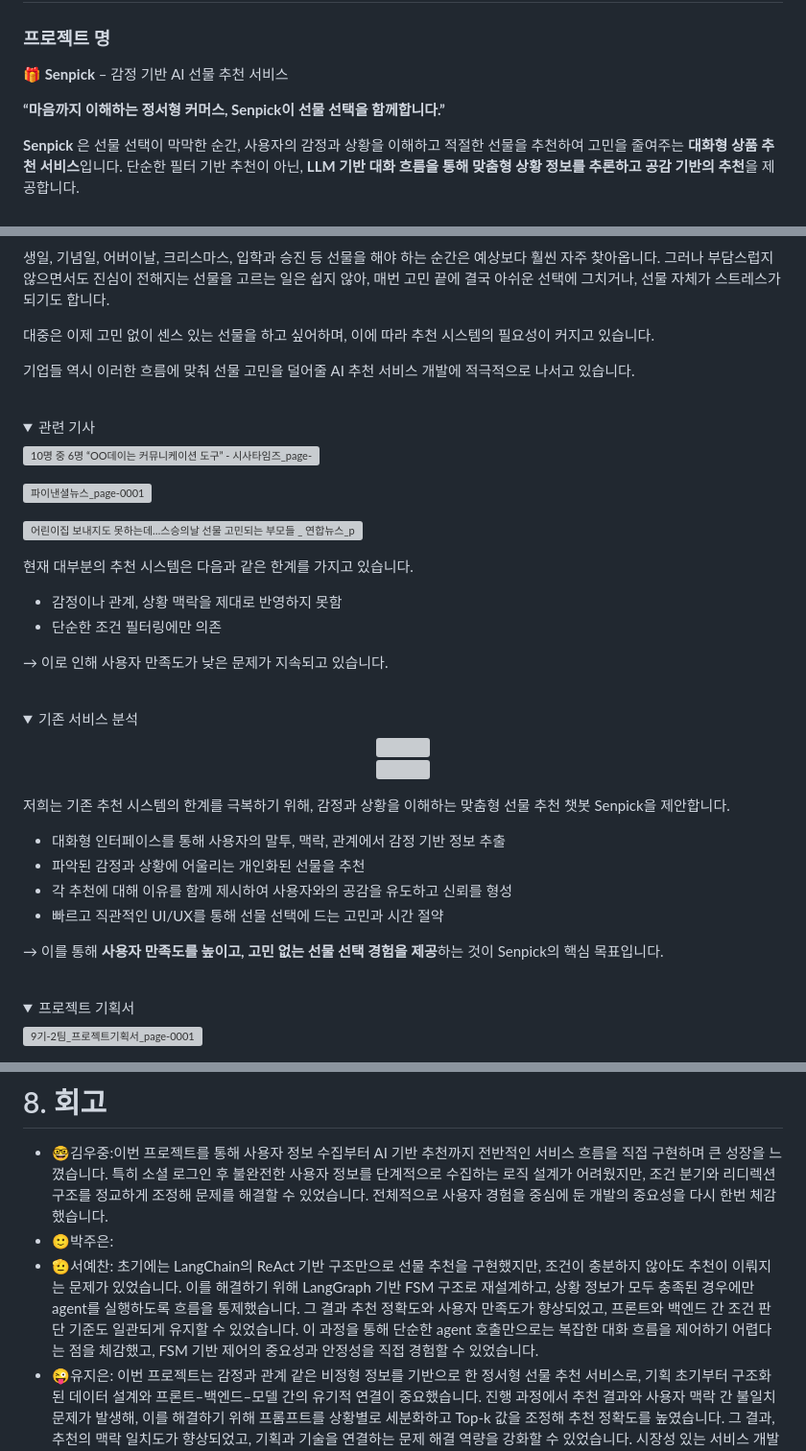
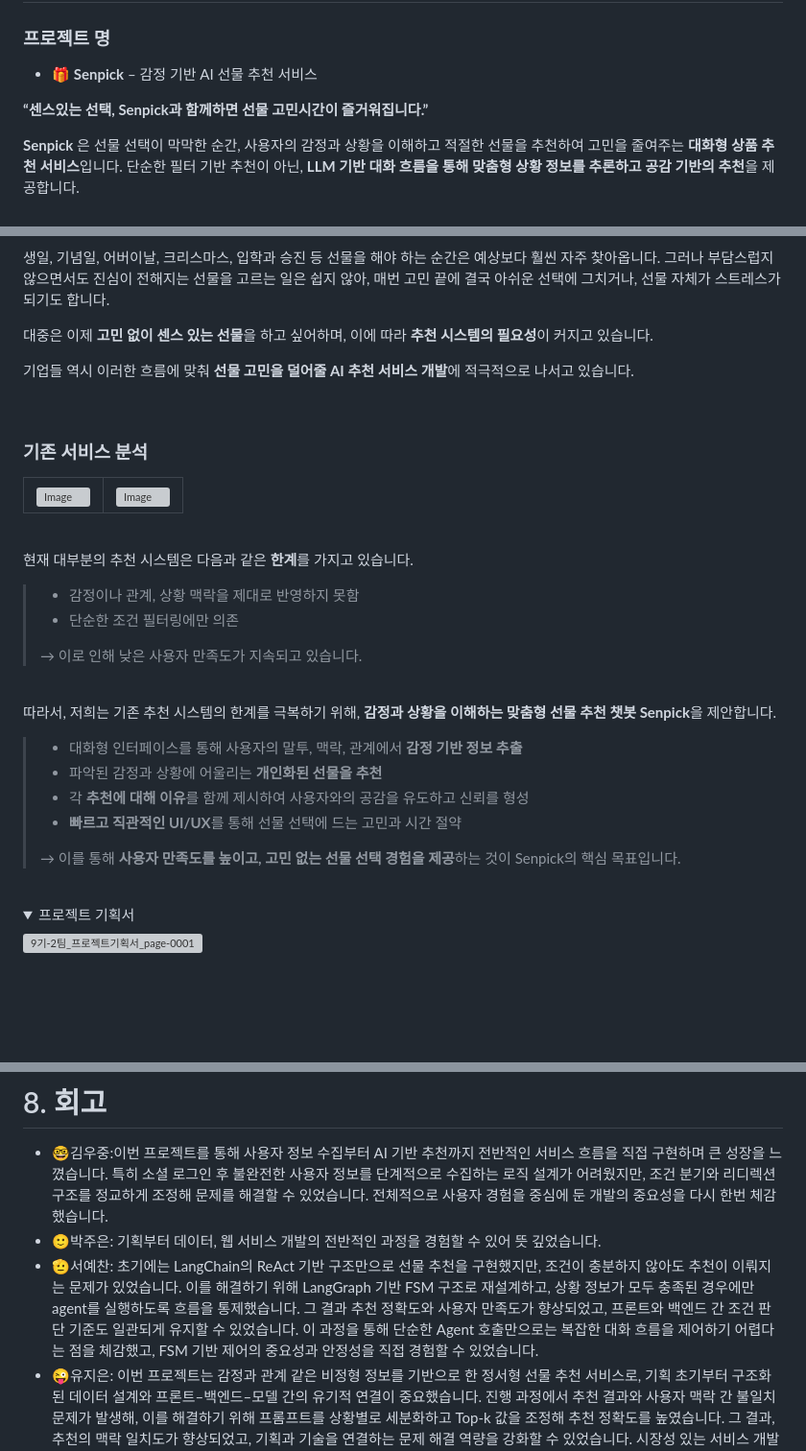
Before and after one commit to yujitaeng/SKN09-FINAL-2Team, a Markdown page: README.md, 3 parts joined by grey strips. Shown: that part at 96% size. Rendered like a GitHub page; folded sections open; blank space fills up the shorter version; grey boxes are pictures that could not be loaded.

```diff
--- a/README.md
+++ b/README.md
@@ -64,9 +64,9 @@
 # 1. 프로젝트 개요
 
 ### 프로젝트 명
-**🎁 Senpick** – 감정 기반 AI 선물 추천 서비스
+- 🎁 **Senpick** – 감정 기반 AI 선물 추천 서비스
 
-**“마음까지 이해하는 정서형 커머스, Senpick이 선물 선택을 함께합니다.”**
+**“센스있는 선택, Senpick과 함께하면 선물 고민시간이 즐거워집니다.”**
 
 **Senpick** 은 선물 선택이 막막한 순간, 사용자의 감정과 상황을 이해하고 적절한 선물을 추천하여 고민을 줄여주는 **대화형 상품 추천 서비스**입니다.
 단순한 필터 기반 추천이 아닌, **LLM 기반 대화 흐름을 통해 맞춤형 상황 정보를 추론하고 공감 기반의 추천**을 제공합니다.
@@ -78,47 +89,42 @@
 그러나 부담스럽지 않으면서도 진심이 전해지는 선물을 고르는 일은 쉽지 않아,
 매번 고민 끝에 결국 아쉬운 선택에 그치거나, 선물 자체가 스트레스가 되기도 합니다.
 
-대중은 이제 고민 없이 센스 있는 선물을 하고 싶어하며,
-이에 따라 추천 시스템의 필요성이 커지고 있습니다.
+대중은 이제 **고민 없이 센스 있는 선물**을 하고 싶어하며,
+이에 따라 **추천 시스템의 필요성**이 커지고 있습니다.
 
-기업들 역시 이러한 흐름에 맞춰 선물 고민을 덜어줄 AI 추천 서비스 개발에 적극적으로 나서고 있습니다.
+기업들 역시 이러한 흐름에 맞춰 **선물 고민을 덜어줄 AI 추천 서비스 개발**에 적극적으로 나서고 있습니다.
 
 <br>
 
-<details>
- <summary>관련 기사</summary>
-
-![10명 중 6명 “OO데이는 커뮤니케이션 도구” - 시사타임즈_page-0001](https://github.com/user-attachments/assets/e880d887-75e4-4579-a0dd-f093c8384af7)
-
-![파이낸셜뉴스_page-0001](https://github.com/user-attachments/assets/12a3fd04-3e0c-4982-a7d3-2118d1676ead)
-
-![어린이집 보내지도 못하는데…스승의날 선물 고민되는 부모들 _ 연합뉴스_page-0001](https://github.com/user-attachments/assets/d5ad873c-a629-469e-b9dd-ac23fdbe486f)
-  </details>
-
-
-현재 대부분의 추천 시스템은 다음과 같은 한계를 가지고 있습니다.
-- 감정이나 관계, 상황 맥락을 제대로 반영하지 못함
-- 단순한 조건 필터링에만 의존
-
-→ 이로 인해 사용자 만족도가 낮은 문제가 지속되고 있습니다.
+### 기존 서비스 분석
+<table>
+  <tbody>
+   <tr>
+      <td> <img alt="Image" src="https://github.com/user-attachments/assets/b975715c-e7d0-4217-b708-6df43a59093a" width="500px;" /> </td>
+      <td> <img alt="Image" src="https://github.com/user-attachments/assets/214ceb47-7fdc-4d3c-bf7c-a2a0dce0c59d" width="500px;" /> </td>
+    </tr>
+  </tbody>
+</table>
 
 <br>
 
-<details>
-<summary> 기존 서비스 분석 </summary>
-<p align="center"> <img src="https://github.com/user-attachments/assets/b975715c-e7d0-4217-b708-6df43a59093a" width="600"/><br/>
-  <img src="https://github.com/user-attachments/assets/214ceb47-7fdc-4d3c-bf7c-a2a0dce0c59d" width="600"/> </p>
-</details>
+현재 대부분의 추천 시스템은 다음과 같은 **한계**를 가지고 있습니다.
+>- 감정이나 관계, 상황 맥락을 제대로 반영하지 못함
+>- 단순한 조건 필터링에만 의존
+>
+>→ 이로 인해 낮은 사용자 만족도가 지속되고 있습니다.
 
-저희는 기존 추천 시스템의 한계를 극복하기 위해,
-감정과 상황을 이해하는 맞춤형 선물 추천 챗봇 Senpick을 제안합니다.
+<br>
 
-- 대화형 인터페이스를 통해 사용자의 말투, 맥락, 관계에서 감정 기반 정보 추출
-- 파악된 감정과 상황에 어울리는 개인화된 선물을 추천
-- 각 추천에 대해 이유를 함께 제시하여 사용자와의 공감을 유도하고 신뢰를 형성
-- 빠르고 직관적인 UI/UX를 통해 선물 선택에 드는 고민과 시간 절약
+따라서, 저희는 기존 추천 시스템의 한계를 극복하기 위해,
+**감정과 상황을 이해하는 맞춤형 선물 추천 챗봇 Senpick**을 제안합니다.
 
-→ 이를 통해 **사용자 만족도를 높이고, 고민 없는 선물 선택 경험을 제공**하는 것이 Senpick의 핵심 목표입니다.
+>- 대화형 인터페이스를 통해 사용자의 말투, 맥락, 관계에서 **감정 기반 정보 추출**
+>- 파악된 감정과 상황에 어울리는 **개인화된 선물을 추천**
+>- 각 **추천에 대해 이유**를 함께 제시하여 사용자와의 공감을 유도하고 신뢰를 형성
+>- **빠르고 직관적인 UI/UX**를 통해 선물 선택에 드는 고민과 시간 절약
+>
+>→ 이를 통해 **사용자 만족도를 높이고, 고민 없는 선물 선택 경험을 제공**하는 것이 Senpick의 핵심 목표입니다.
 
 <br>
 
@@ -449,7 +455,7 @@
 
 # 8. 회고
 - 🤓김우중:이번 프로젝트를 통해 사용자 정보 수집부터 AI 기반 추천까지 전반적인 서비스 흐름을 직접 구현하며 큰 성장을 느꼈습니다. 특히 소셜 로그인 후 불완전한 사용자 정보를 단계적으로 수집하는 로직 설계가 어려웠지만, 조건 분기와 리디렉션 구조를 정교하게 조정해 문제를 해결할 수 있었습니다. 전체적으로 사용자 경험을 중심에 둔 개발의 중요성을 다시 한번 체감 했습니다.
-- 🙂박주은:
-- 🫡서예찬: 초기에는 LangChain의 ReAct 기반 구조만으로 선물 추천을 구현했지만, 조건이 충분하지 않아도 추천이 이뤄지는 문제가 있었습니다. 이를 해결하기 위해 LangGraph 기반 FSM 구조로 재설계하고, 상황 정보가 모두 충족된 경우에만 agent를 실행하도록 흐름을 통제했습니다. 그 결과 추천 정확도와 사용자 만족도가 향상되었고, 프론트와 백엔드 간 조건 판단 기준도 일관되게 유지할 수 있었습니다. 이 과정을 통해 단순한 agent 호출만으로는 복잡한 대화 흐름을 제어하기 어렵다는 점을 체감했고, FSM 기반 제어의 중요성과 안정성을 직접 경험할 수 있었습니다.
+- 🙂박주은: 기획부터 데이터, 웹 서비스 개발의 전반적인 과정을 경험할 수 있어 뜻 깊었습니다.
+- 🫡서예찬: 초기에는 LangChain의 ReAct 기반 구조만으로 선물 추천을 구현했지만, 조건이 충분하지 않아도 추천이 이뤄지는 문제가 있었습니다. 이를 해결하기 위해 LangGraph 기반 FSM 구조로 재설계하고, 상황 정보가 모두 충족된 경우에만 agent를 실행하도록 흐름을 통제했습니다. 그 결과 추천 정확도와 사용자 만족도가 향상되었고, 프론트와 백엔드 간 조건 판단 기준도 일관되게 유지할 수 있었습니다. 이 과정을 통해 단순한 Agent 호출만으로는 복잡한 대화 흐름을 제어하기 어렵다는 점을 체감했고, FSM 기반 제어의 중요성과 안정성을 직접 경험할 수 있었습니다.
 - 😜유지은: 이번 프로젝트는 감정과 관계 같은 비정형 정보를 기반으로 한 정서형 선물 추천 서비스로, 기획 초기부터 구조화된 데이터 설계와 프론트–백엔드–모델 간의 유기적 연결이 중요했습니다. 진행 과정에서 추천 결과와 사용자 맥락 간 불일치 문제가 발생해, 이를 해결하기 위해 프롬프트를 상황별로 세분화하고 Top-k 값을 조정해 추천 정확도를 높였습니다. 그 결과, 추천의 맥락 일치도가 향상되었고, 기획과 기술을 연결하는 문제 해결 역량을 강화할 수 있었습니다. 시장성 있는 서비스 개발을 기획부터 설계, 개발을 하고 테스트를 할 수 있었던 값진 경험이었습니다.
 - 😆허정윤: 이번 프로젝트 SenPick은 GPT API 단일 모델에 프롬프트를 적용하는 방식에서 벗어나, LangChain과 LangGraph를 활용해 각 기능에 특화된 프롬프트를 설계하고 조합함으로써 복합적인 추천 서비스를 구현한 경험이었습니다. 대화를 진행하는 모델, 상황을 추출하는 모델, 추천을 수행하는 모델, 사용자의 의도를 파악하는 모델 등 여러 역할을 분리해 구성한 점이 특히 인상 깊었습니다. 각기 다른 모델이 협력해 하나의 결과를 만들어내는 과정이 신기했고, 단순한 챗봇을 넘어 더 정교한 AI 시스템을 만들어본 특별한 경험이었습니다.
```
Also changed, not shown: other parts of README.md (+13 -2 lines).
